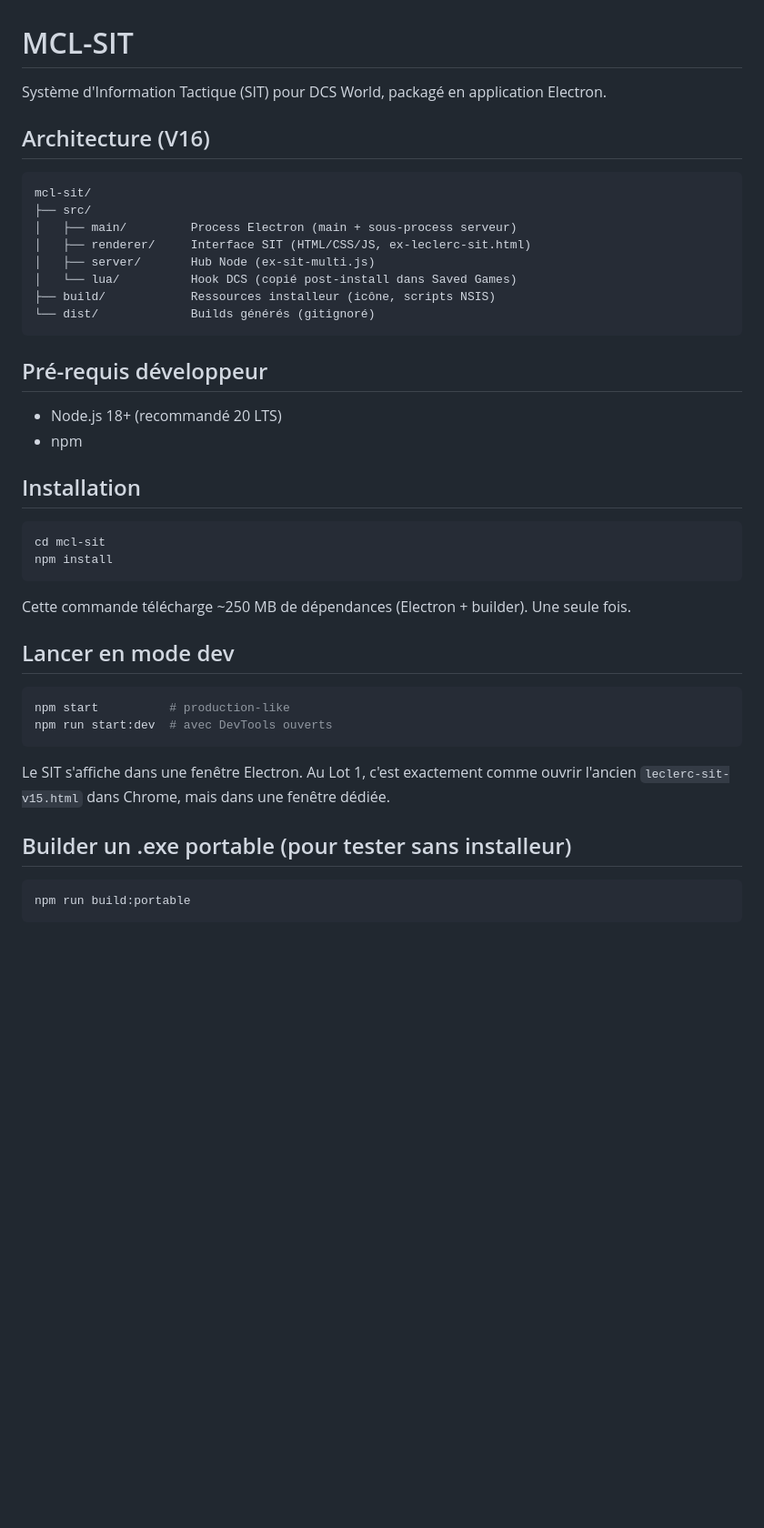
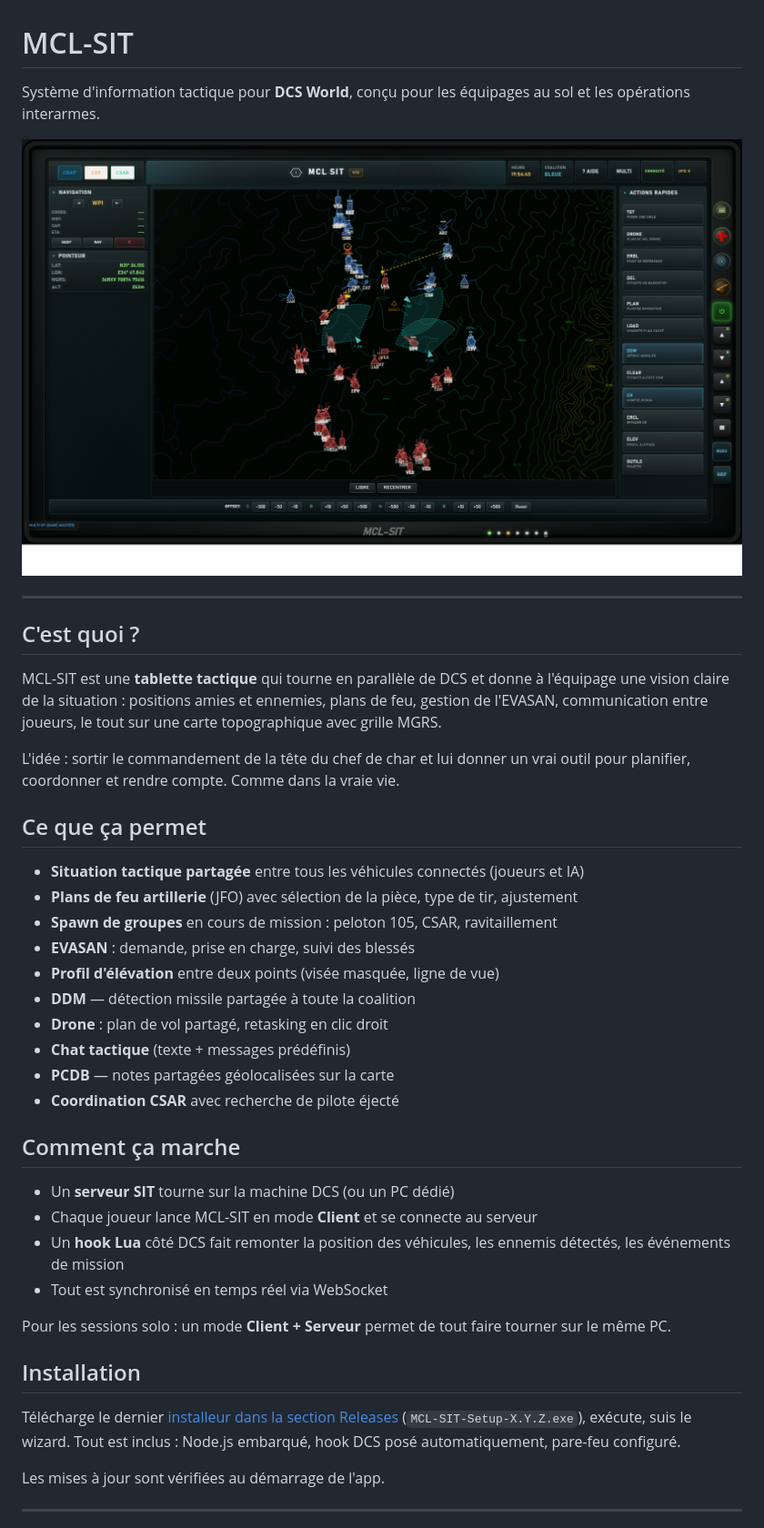
Before and after one commit to 131st-Dimitriov/MCL-SIT, a Markdown page: README.md, the part around one of its changes. Shown at 91% size. GitHub-like rendering; pictures changed too: docs/screenshot.png (added); blank space fills up the shorter version.

Commit message:
Add proper README with screenshot

````diff
--- a/README.md
+++ b/README.md
@@ -1,47 +1,44 @@
 # MCL-SIT
 
-Système d'Information Tactique (SIT) pour DCS World, packagé en application Electron.
+Système d'information tactique pour **DCS World**, conçu pour les équipages au sol et les opérations interarmes.
 
-## Architecture (V16)
+![Aperçu MCL-SIT](docs/screenshot.png)
 
-```
-mcl-sit/
-├── src/
-│   ├── main/         Process Electron (main + sous-process serveur)
-│   ├── renderer/     Interface SIT (HTML/CSS/JS, ex-leclerc-sit.html)
-│   ├── server/       Hub Node (ex-sit-multi.js)
-│   └── lua/          Hook DCS (copié post-install dans Saved Games)
-├── build/            Ressources installeur (icône, scripts NSIS)
-└── dist/             Builds générés (gitignoré)
-```
+---
 
-## Pré-requis développeur
+## C'est quoi ?
 
-- Node.js 18+ (recommandé 20 LTS)
-- npm
+MCL-SIT est une **tablette tactique** qui tourne en parallèle de DCS et donne à l'équipage une vision claire de la situation : positions amies et ennemies, plans de feu, gestion de l'EVASAN, communication entre joueurs, le tout sur une carte topographique avec grille MGRS.
+
+L'idée : sortir le commandement de la tête du chef de char et lui donner un vrai outil pour planifier, coordonner et rendre compte. Comme dans la vraie vie.
+
+## Ce que ça permet
+
+- **Situation tactique partagée** entre tous les véhicules connectés (joueurs et IA)
+- **Plans de feu artillerie** (JFO) avec sélection de la pièce, type de tir, ajustement
+- **Spawn de groupes** en cours de mission : peloton 105, CSAR, ravitaillement
+- **EVASAN** : demande, prise en charge, suivi des blessés
+- **Profil d'élévation** entre deux points (visée masquée, ligne de vue)
+- **DDM** — détection missile partagée à toute la coalition
+- **Drone** : plan de vol partagé, retasking en clic droit
+- **Chat tactique** (texte + messages prédéfinis)
+- **PCDB** — notes partagées géolocalisées sur la carte
+- **Coordination CSAR** avec recherche de pilote éjecté
+
+## Comment ça marche
+
+- Un **serveur SIT** tourne sur la machine DCS (ou un PC dédié)
+- Chaque joueur lance MCL-SIT en mode **Client** et se connecte au serveur
+- Un **hook Lua** côté DCS fait remonter la position des véhicules, les ennemis détectés, les événements de mission
+- Tout est synchronisé en temps réel via WebSocket
+
+Pour les sessions solo : un mode **Client + Serveur** permet de tout faire tourner sur le même PC.
 
 ## Installation
 
-```bash
-cd mcl-sit
-npm install
-```
+Télécharge le dernier [installeur dans la section Releases](../../releases/latest) (`MCL-SIT-Setup-X.Y.Z.exe`), exécute, suis le wizard. Tout est inclus : Node.js embarqué, hook DCS posé automatiquement, pare-feu configuré.
 
-Cette commande télécharge ~250 MB de dépendances (Electron + builder). Une seule fois.
+Les mises à jour sont vérifiées au démarrage de l'app.
 
-## Lancer en mode dev
+---
 
-```bash
-npm start          # production-like
-npm run start:dev  # avec DevTools ouverts
-```
-
-Le SIT s'affiche dans une fenêtre Electron. Au Lot 1, c'est exactement comme ouvrir
-l'ancien `leclerc-sit-v15.html` dans Chrome, mais dans une fenêtre dédiée.
-
-## Builder un .exe portable (pour tester sans installeur)
-
-```bash
-npm run build:portable
-```
-
````
Also changed, not shown: other parts of README.md (+1 -28 lines).
